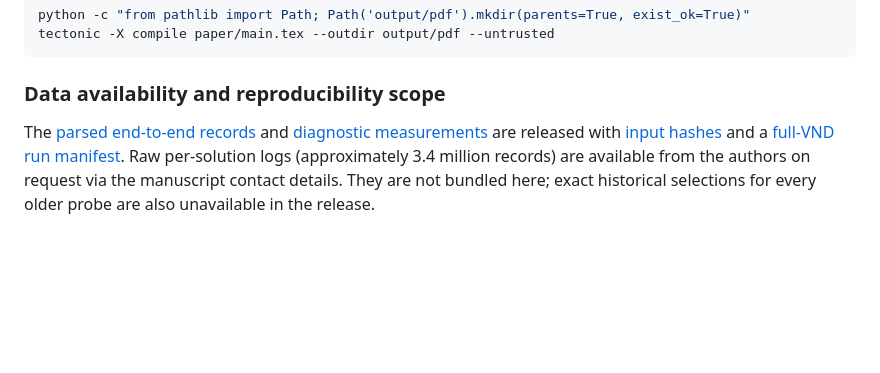
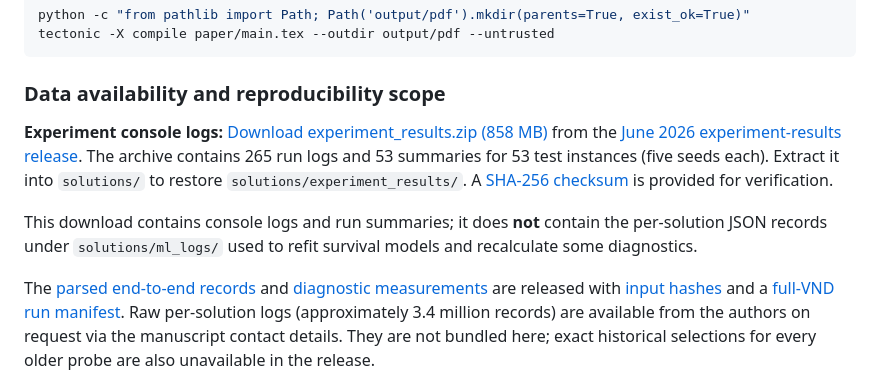
Before and after one commit to DemirBalemir/MA-CETSP-ml-optimization, a Markdown page: README.md, the part around the change. Drawn GitHub-style; blank space fills up the shorter version.

Commit message:
Link archived experiment logs and summaries in README

```diff
--- a/README.md
+++ b/README.md
@@ -288,6 +288,10 @@ tectonic -X compile paper/main.tex --outdir output/pdf --untrusted
 
 ### Data availability and reproducibility scope
 
+**Experiment console logs:** [Download experiment_results.zip (858 MB)](https://github.com/DemirBalemir/MA-CETSP-ml-optimization/releases/download/untagged-e56afac21a1a58aa4fd4/experiment_results.zip) from the [June 2026 experiment-results release](https://github.com/DemirBalemir/MA-CETSP-ml-optimization/releases/tag/experiment-results-2026-06). The archive contains 265 run logs and 53 summaries for 53 test instances (five seeds each). Extract it into `solutions/` to restore `solutions/experiment_results/`. A [SHA-256 checksum](https://github.com/DemirBalemir/MA-CETSP-ml-optimization/releases/download/untagged-e56afac21a1a58aa4fd4/experiment_results.zip.sha256) is provided for verification.
+
+This download contains console logs and run summaries; it does **not** contain the per-solution JSON records under `solutions/ml_logs/` used to refit survival models and recalculate some diagnostics.
+
 The [parsed end-to-end records](analysis_test/parsed/) and [diagnostic measurements](analysis_la_cetsp/results/) are released with [input hashes](paper/generated/input_hashes.csv) and a [full-VND run manifest](analysis_la_cetsp/results/kappa_run_manifest.csv). Raw per-solution logs (approximately 3.4 million records) are available from the authors on request via the manuscript contact details. They are not bundled here; exact historical selections for every older probe are also unavailable in the release.
 
 The release supports result-level reproduction, with these limits on reconstructing historical fits. Use `calibrate_recorded_cohorts.py` for current full-VND calibration. The historical `kappa_calibration.py` and some CSV filenames containing `ceiling` retain legacy naming; use the definitions in [paper/README.md](paper/README.md).
```
